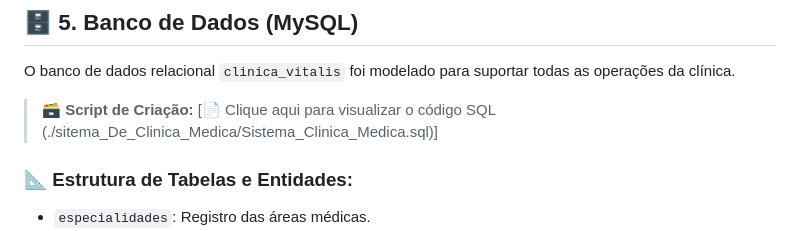
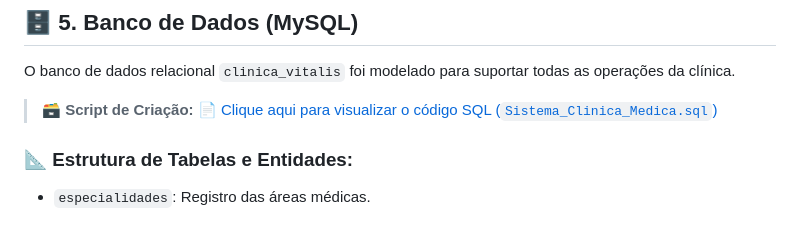
Before and after one commit to gugag123/Prototipa-o_e_Desenvolvimento_Front_end, a Markdown page: README.md, the part around the change. GitHub-like rendering.

```diff
--- a/README.md
+++ b/README.md
@@ -71,7 +71,7 @@ A implementação da interface segue os padrões estritos do HTML5 e CSS3:
 ## 🗄️ 5. Banco de Dados (MySQL)
 O banco de dados relacional `clinica_vitalis` foi modelado para suportar todas as operações da clínica.
 
-> 🗃️ **Script de Criação:** [📄 Clique aqui para visualizar o código SQL (./sitema_De_Clinica_Medica/Sistema_Clinica_Medica.sql)]
+> 🗃️ **Script de Criação:** [📄 Clique aqui para visualizar o código SQL (`Sistema_Clinica_Medica.sql`)](./sitema_De_Clinica_Medica/Sistema_Clinica_Medica.sql)
 
 ### 📐 Estrutura de Tabelas e Entidades:
 * `especialidades`: Registro das áreas médicas.
```
